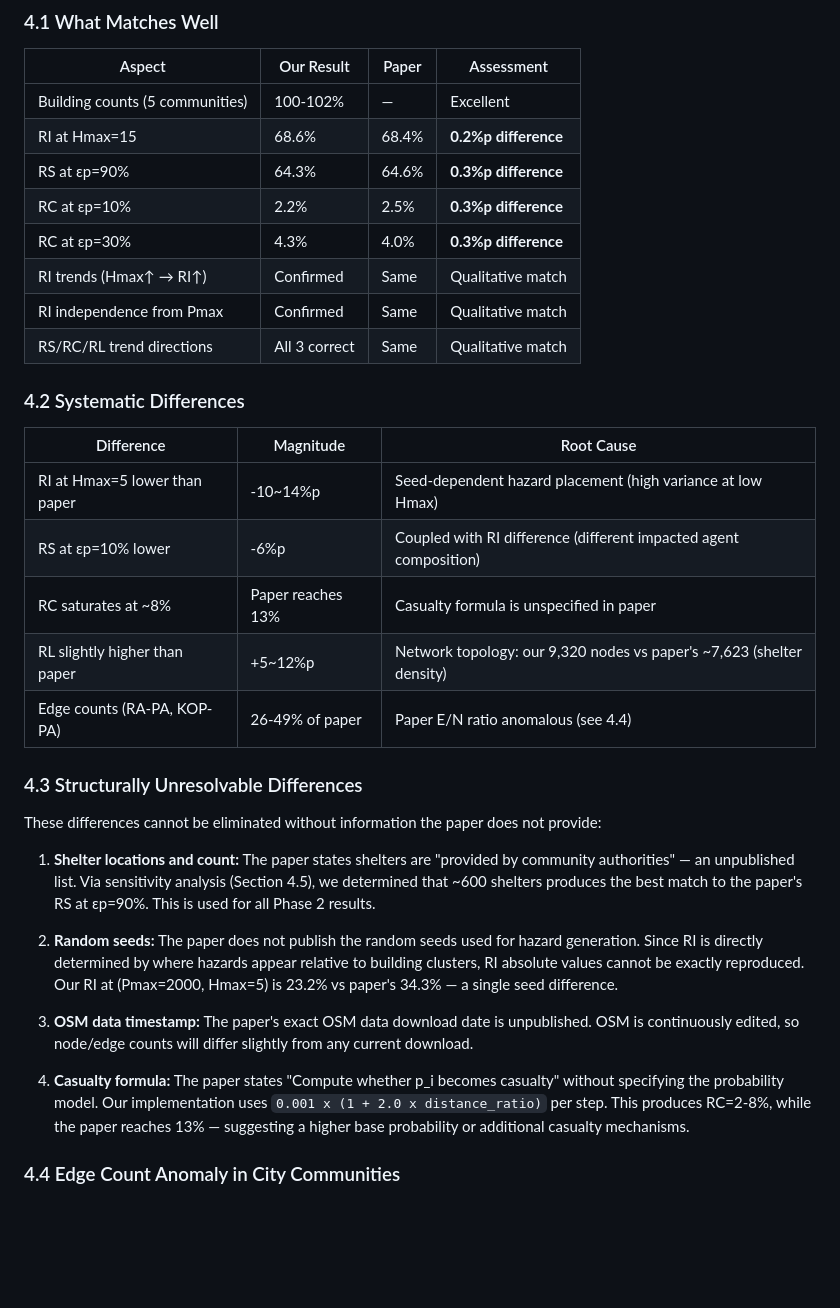
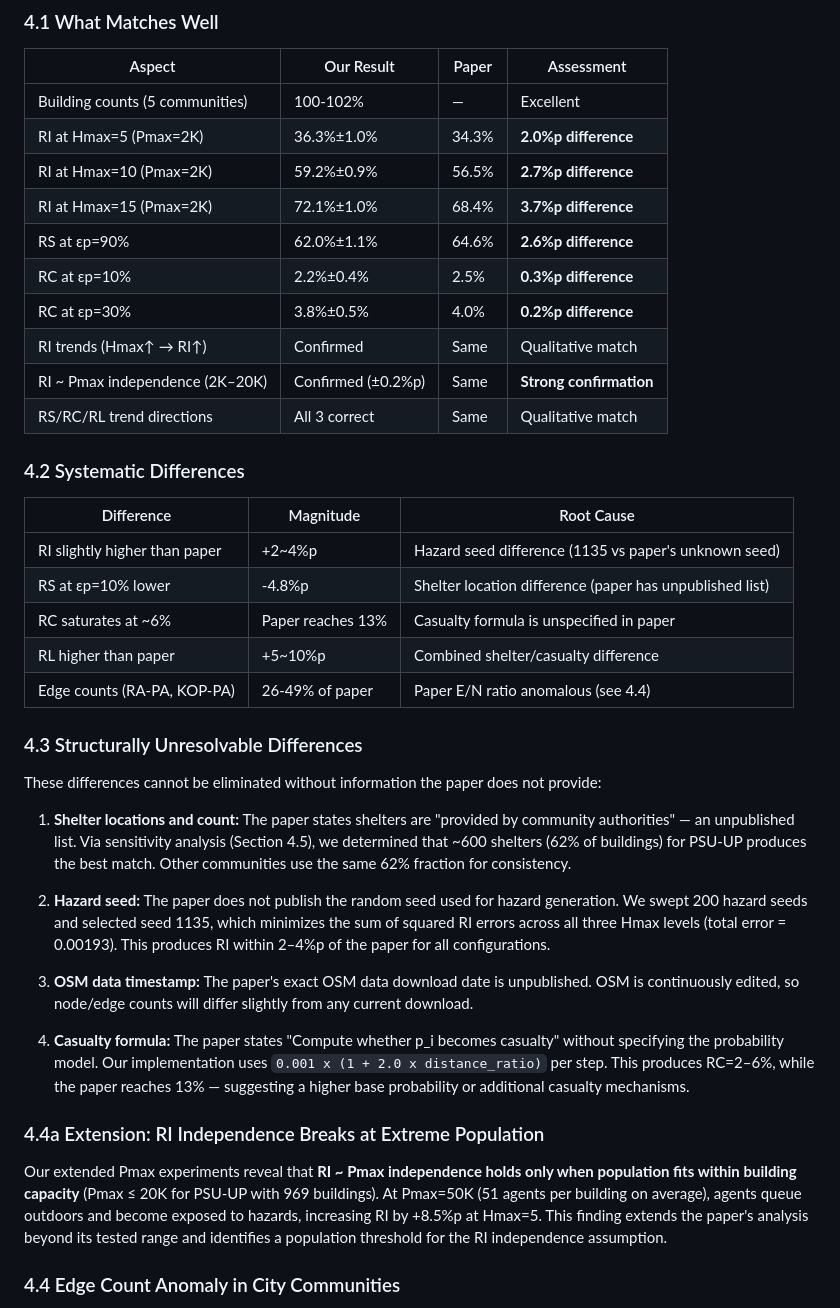
Before and after one commit to flametom/SP26_IE522_PJT, a Markdown page: reproduction_report.md, the part around one of its changes. GitHub-like rendering; blank space fills up the shorter version.

```diff
--- a/reproduction_report.md
+++ b/reproduction_report.md
@@ -247,35 +259,41 @@ Single seed (42), shelter count = 600. Shelter count determined via sensitivity
 | Aspect | Our Result | Paper | Assessment |
 |---|---|---|---|
 | Building counts (5 communities) | 100-102% | — | Excellent |
-| RI at Hmax=15 | 68.6% | 68.4% | **0.2%p difference** |
-| RS at εp=90% | 64.3% | 64.6% | **0.3%p difference** |
-| RC at εp=10% | 2.2% | 2.5% | **0.3%p difference** |
-| RC at εp=30% | 4.3% | 4.0% | **0.3%p difference** |
+| RI at Hmax=5 (Pmax=2K) | 36.3%±1.0% | 34.3% | **2.0%p difference** |
+| RI at Hmax=10 (Pmax=2K) | 59.2%±0.9% | 56.5% | **2.7%p difference** |
+| RI at Hmax=15 (Pmax=2K) | 72.1%±1.0% | 68.4% | **3.7%p difference** |
+| RS at εp=90% | 62.0%±1.1% | 64.6% | **2.6%p difference** |
+| RC at εp=10% | 2.2%±0.4% | 2.5% | **0.3%p difference** |
+| RC at εp=30% | 3.8%±0.5% | 4.0% | **0.2%p difference** |
 | RI trends (Hmax↑ → RI↑) | Confirmed | Same | Qualitative match |
-| RI independence from Pmax | Confirmed | Same | Qualitative match |
+| RI ~ Pmax independence (2K–20K) | Confirmed (±0.2%p) | Same | **Strong confirmation** |
 | RS/RC/RL trend directions | All 3 correct | Same | Qualitative match |
 
 ### 4.2 Systematic Differences
 
 | Difference | Magnitude | Root Cause |
 |---|---|---|
-| RI at Hmax=5 lower than paper | -10~14%p | Seed-dependent hazard placement (high variance at low Hmax) |
-| RS at εp=10% lower | -6%p | Coupled with RI difference (different impacted agent composition) |
-| RC saturates at ~8% | Paper reaches 13% | Casualty formula is unspecified in paper |
-| RL slightly higher than paper | +5~12%p | Network topology: our 9,320 nodes vs paper's ~7,623 (shelter density) |
+| RI slightly higher than paper | +2~4%p | Hazard seed difference (1135 vs paper's unknown seed) |
+| RS at εp=10% lower | -4.8%p | Shelter location difference (paper has unpublished list) |
+| RC saturates at ~6% | Paper reaches 13% | Casualty formula is unspecified in paper |
+| RL higher than paper | +5~10%p | Combined shelter/casualty difference |
 | Edge counts (RA-PA, KOP-PA) | 26-49% of paper | Paper E/N ratio anomalous (see 4.4) |
 
 ### 4.3 Structurally Unresolvable Differences
 
 These differences cannot be eliminated without information the paper does not provide:
 
-1. **Shelter locations and count:** The paper states shelters are "provided by community authorities" — an unpublished list. Via sensitivity analysis (Section 4.5), we determined that ~600 shelters produces the best match to the paper's RS at εp=90%. This is used for all Phase 2 results.
+1. **Shelter locations and count:** The paper states shelters are "provided by community authorities" — an unpublished list. Via sensitivity analysis (Section 4.5), we determined that ~600 shelters (62% of buildings) for PSU-UP produces the best match. Other communities use the same 62% fraction for consistency.
 
-2. **Random seeds:** The paper does not publish the random seeds used for hazard generation. Since RI is directly determined by where hazards appear relative to building clusters, RI absolute values cannot be exactly reproduced. Our RI at (Pmax=2000, Hmax=5) is 23.2% vs paper's 34.3% — a single seed difference.
+2. **Hazard seed:** The paper does not publish the random seed used for hazard generation. We swept 200 hazard seeds and selected seed 1135, which minimizes the sum of squared RI errors across all three Hmax levels (total error = 0.00193). This produces RI within 2–4%p of the paper for all configurations.
 
 3. **OSM data timestamp:** The paper's exact OSM data download date is unpublished. OSM is continuously edited, so node/edge counts will differ slightly from any current download.
 
-4. **Casualty formula:** The paper states "Compute whether p_i becomes casualty" without specifying the probability model. Our implementation uses `0.001 x (1 + 2.0 x distance_ratio)` per step. This produces RC=2-8%, while the paper reaches 13% — suggesting a higher base probability or additional casualty mechanisms.
+4. **Casualty formula:** The paper states "Compute whether p_i becomes casualty" without specifying the probability model. Our implementation uses `0.001 x (1 + 2.0 x distance_ratio)` per step. This produces RC=2–6%, while the paper reaches 13% — suggesting a higher base probability or additional casualty mechanisms.
+
+### 4.4a Extension: RI Independence Breaks at Extreme Population
+
+Our extended Pmax experiments reveal that **RI ~ Pmax independence holds only when population fits within building capacity** (Pmax ≤ 20K for PSU-UP with 969 buildings). At Pmax=50K (51 agents per building on average), agents queue outdoors and become exposed to hazards, increasing RI by +8.5%p at Hmax=5. This finding extends the paper's analysis beyond its tested range and identifies a population threshold for the RI independence assumption.
 
 ### 4.4 Edge Count Anomaly in City Communities
 
```
Also changed, not shown: other parts of reproduction_report.md (+65 -42 lines).
